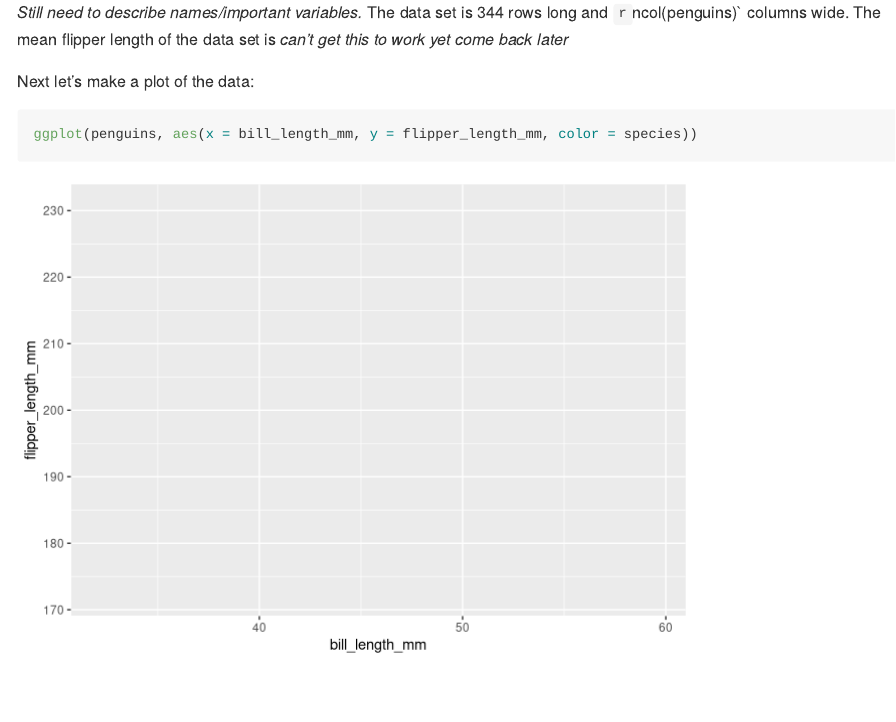
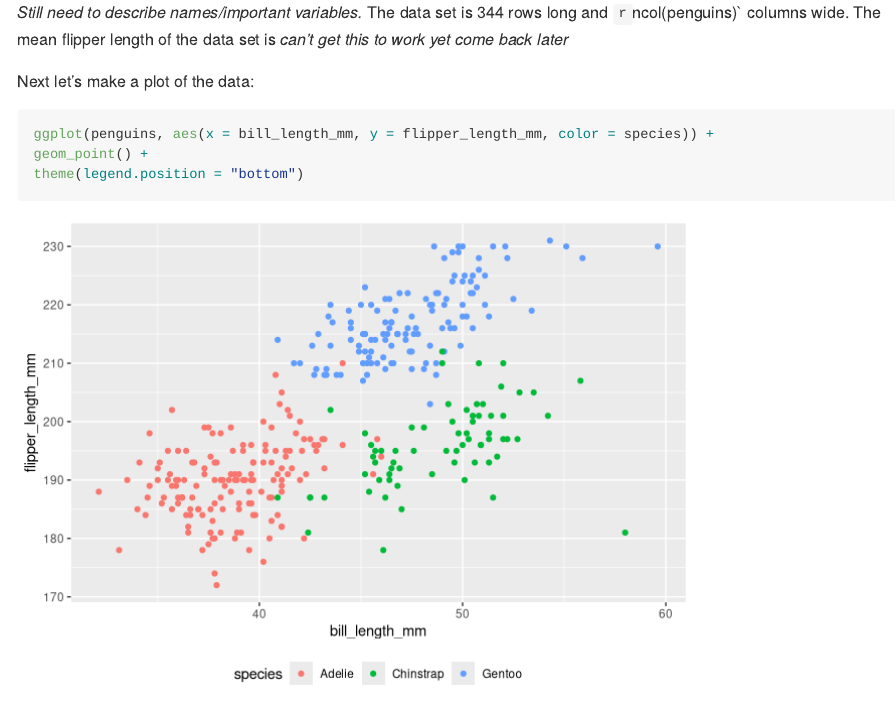
Before and after one commit to r-killian/p8105_hw1_rk3110, an R Markdown document (p8105_hw1_rk3110.Rmd): the page in a window 1100 px wide, from 1780 px down. Rendered offline with R 4.5, knitr and Pandoc, with nearby package versions; code that draws random numbers runs with fixed seeds of ours.

Commit message:
Problem 2 plot working

````diff
--- a/p8105_hw1_rk3110.Rmd
+++ b/p8105_hw1_rk3110.Rmd
@@ -64,6 +64,8 @@ data("penguins", package = "palmerpenguins")
 
 Next let's make a plot of the data:
 
-```{r}
-ggplot(penguins, aes(x = bill_length_mm, y = flipper_length_mm, color = species))
+```{r, warning = FALSE}
+ggplot(penguins, aes(x = bill_length_mm, y = flipper_length_mm, color = species)) +
+geom_point() +
+theme(legend.position = "bottom")
 ```
````
Also changed, not shown: p8105_hw1_rk3110.md.
